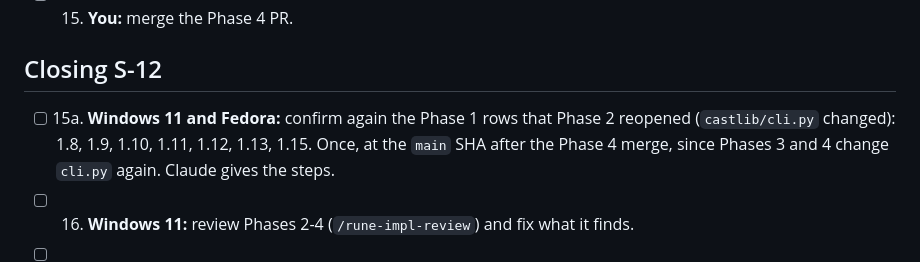
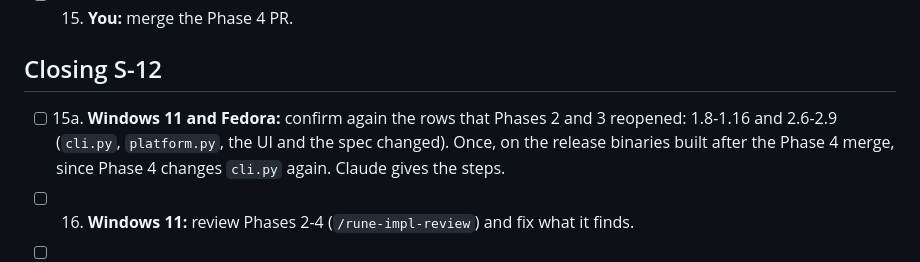
Before and after one commit to Piotr-Miller/cast-tv, a Markdown page: temp_steps.md, the part around one of its changes. Rendered like a GitHub page.

```diff
--- a/temp_steps.md
+++ b/temp_steps.md
@@ -71,9 +92,9 @@ recorded row, the PR or commit.
 
 ## Closing S-12
 
-- [ ] 15a. **Windows 11 and Fedora:** confirm again the Phase 1 rows that Phase 2 reopened
-    (`castlib/cli.py` changed): 1.8, 1.9, 1.10, 1.11, 1.12, 1.13, 1.15. Once, at the `main` SHA after
-    the Phase 4 merge, since Phases 3 and 4 change `cli.py` again. Claude gives the steps.
+- [ ] 15a. **Windows 11 and Fedora:** confirm again the rows that Phases 2 and 3 reopened: 1.8-1.16
+    and 2.6-2.9 (`cli.py`, `platform.py`, the UI and the spec changed). Once, on the release binaries
+    built after the Phase 4 merge, since Phase 4 changes `cli.py` again. Claude gives the steps.
 - [ ] 16. **Windows 11:** review Phases 2-4 (`/rune-impl-review`) and fix what it finds.
 - [ ] 17. **You:** decide on the release tag (e.g. `v0.5.0`); the release workflow builds and publishes
     the files on GitHub Releases. This run also checks ci-actions-node24's row 1.4: on the Actions
```
Also changed, not shown: other parts of temp_steps.md (+61 -40 lines), 1 other file.
